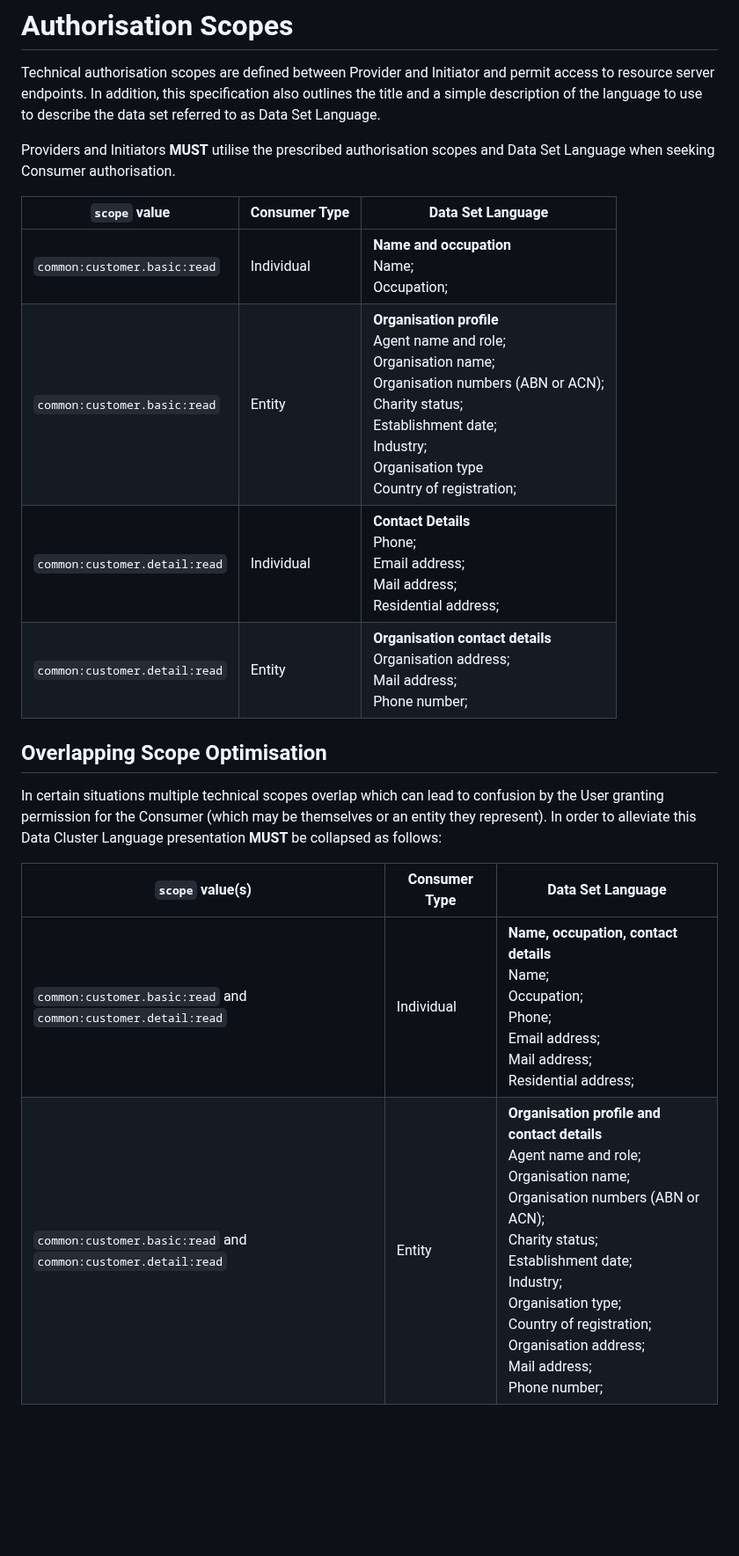
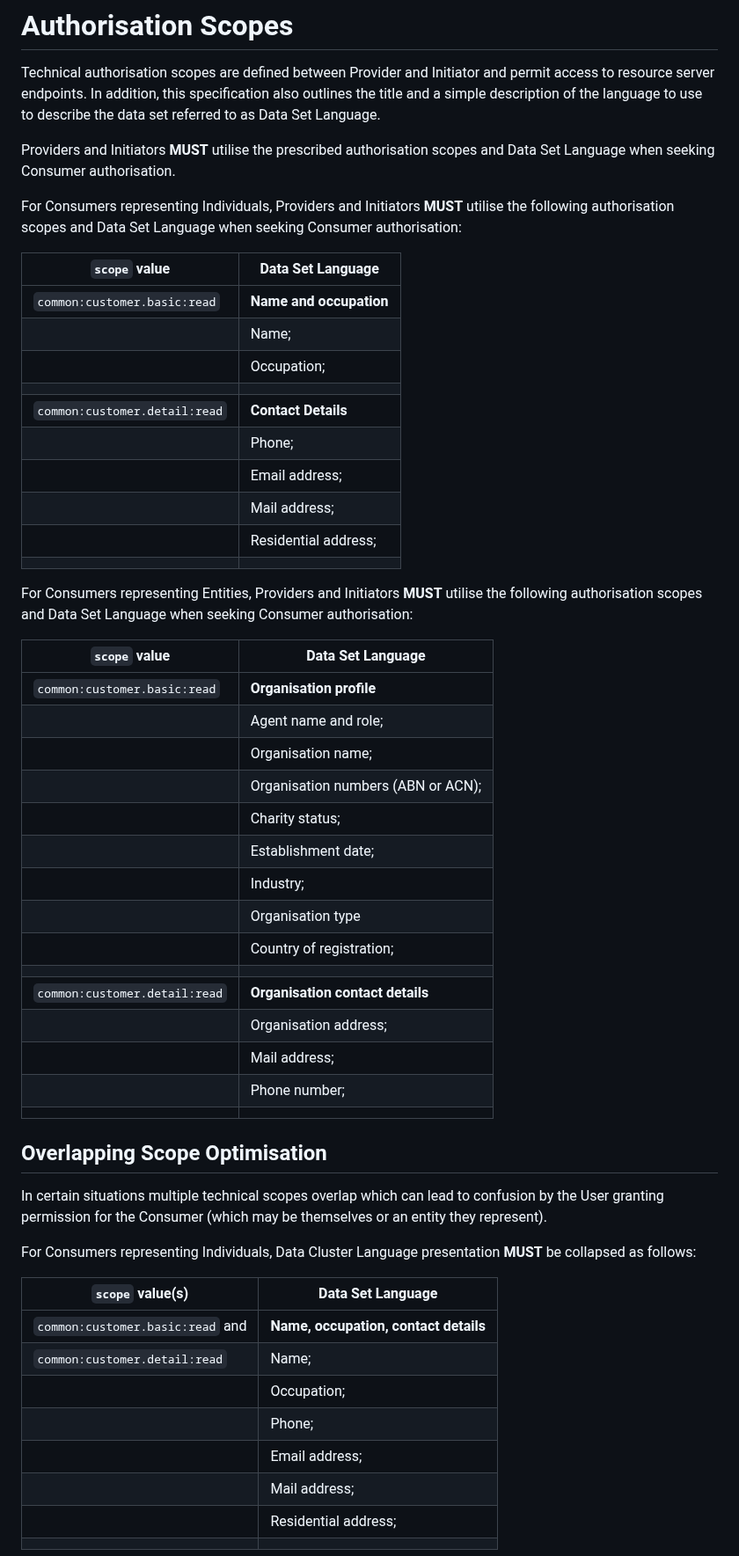
Before and after one commit to datarightplus/datarightplus-resource-set-common, a Markdown page: draft-authors-datarightplus-resource-set-common.md, the part around one of its changes. Shown at 88% size. GitHub-like rendering; blank space fills up the shorter version.

Commit message:
Formatting updates

```diff
--- a/draft-authors-datarightplus-resource-set-common.md
+++ b/draft-authors-datarightplus-resource-set-common.md
@@ -46,18 +46,56 @@ Technical authorisation scopes are defined between Provider and Initiator and pe
 
 Providers and Initiators **MUST** utilise the prescribed authorisation scopes and Data Set Language when seeking Consumer authorisation.
 
-| `scope` value                 | Consumer Type | Data Set Language                                                                                                                                                                                                    |
-|-------------------------------|---------------|----------------------------------------------------------------------------------------------------------------------------------------------------------------------------------------------------------------------|
-| `common:customer.basic:read`  | Individual    | **Name and occupation**<br>Name;<br>Occupation;                                                                                                                                                                      |
-| `common:customer.basic:read`  | Entity        | **Organisation profile**<br>Agent name and role;<br>Organisation name;<br>Organisation numbers (ABN or ACN);<br>Charity status;<br>Establishment date;<br>Industry;<br>Organisation type<br>Country of registration; |
-| `common:customer.detail:read` | Individual    | **Contact Details**<br>Phone;<br>Email address;<br>Mail address;<br>Residential address;                                                                                                                             |
-| `common:customer.detail:read` | Entity        | **Organisation contact details**<br>Organisation address;<br>Mail address;<br>Phone number;                                                                                                                          |
+For Consumers representing Individuals, Providers and Initiators **MUST** utilise the following authorisation scopes and Data Set Language when seeking Consumer authorisation:
+
+| `scope` value                 | Data Set Language                  |
+|-------------------------------|------------------------------------|
+| `common:customer.basic:read`  | **Name and occupation**            |
+|                               | Name;                              |
+|                               | Occupation;                        |
+|                               |                                    |
+| `common:customer.detail:read` | **Contact Details**                |
+|                               | Phone;                             |
+|                               | Email address;                     |
+|                               | Mail address;                      |
+|                               | Residential address;               |
+|                               |                                    |
+
+For Consumers representing Entities, Providers and Initiators **MUST** utilise the following authorisation scopes and Data Set Language when seeking Consumer authorisation:
+
+| `scope` value                 | Data Set Language                  |
+|-------------------------------|------------------------------------|
+| `common:customer.basic:read`  | **Organisation profile**           |
+|                               | Agent name and role;               |
+|                               | Organisation name;                 |
+|                               | Organisation numbers (ABN or ACN); |
+|                               | Charity status;                    |
+|                               | Establishment date;                |
+|                               | Industry;                          |
+|                               | Organisation type                  |
+|                               | Country of registration;           |
+|                               |                                    |
+| `common:customer.detail:read` | **Organisation contact details**   |
+|                               | Organisation address;              |
+|                               | Mail address;                      |
+|                               | Phone number;                      |
+|                               |                                    |
 
 ## Overlapping Scope Optimisation
 
-In certain situations multiple technical scopes overlap which can lead to confusion by the User granting permission for the Consumer (which may be themselves or an entity they represent). In order to alleviate this Data Cluster Language presentation **MUST** be collapsed as follows:
+In certain situations multiple technical scopes overlap which can lead to confusion by the User granting permission for the Consumer (which may be themselves or an entity they represent).
 
-| `scope` value(s)                                                  | Consumer Type | Data Set Language                                                                                                                                                                                                                                                                                    |
-|----------------------------------------------------------------|---------------|------------------------------------------------------------------------------------------------------------------------------------------------------------------------------------------------------------------------------------------------------------------------------------------------------|
-| `common:customer.basic:read` and `common:customer.detail:read` | Individual    | **Name, occupation, contact details**<br>Name;<br>Occupation;<br>Phone;<br>Email address;<br>Mail address;<br>Residential address;                                                                                                                                                                   |
-| `common:customer.basic:read` and `common:customer.detail:read` | Entity        | **Organisation profile and contact details**<br>Agent name and role;<br>Organisation name;<br>Organisation numbers (ABN or ACN);<br>Charity status;<br>Establishment date;<br>Industry;<br>Organisation type;<br>Country of registration;<br>Organisation address;<br>Mail address;<br>Phone number; |
+For Consumers representing Individuals, Data Cluster Language presentation **MUST** be collapsed as follows:
+
+| `scope` value(s)                 | Data Set Language                            |
+|----------------------------------|----------------------------------------------|
+| `common:customer.basic:read` and | **Name, occupation, contact details**        |
+| `common:customer.detail:read`    | Name;                                        |
+|                                  | Occupation;                                  |
+|                                  | Phone;                                       |
+|                                  | Email address;                               |
+|                                  | Mail address;                                |
+|                                  | Residential address;                         |
+|                                  |                                              |
+
+
```
Also changed, not shown: other parts of draft-authors-datarightplus-resource-set-common.md (+27 -10 lines).
